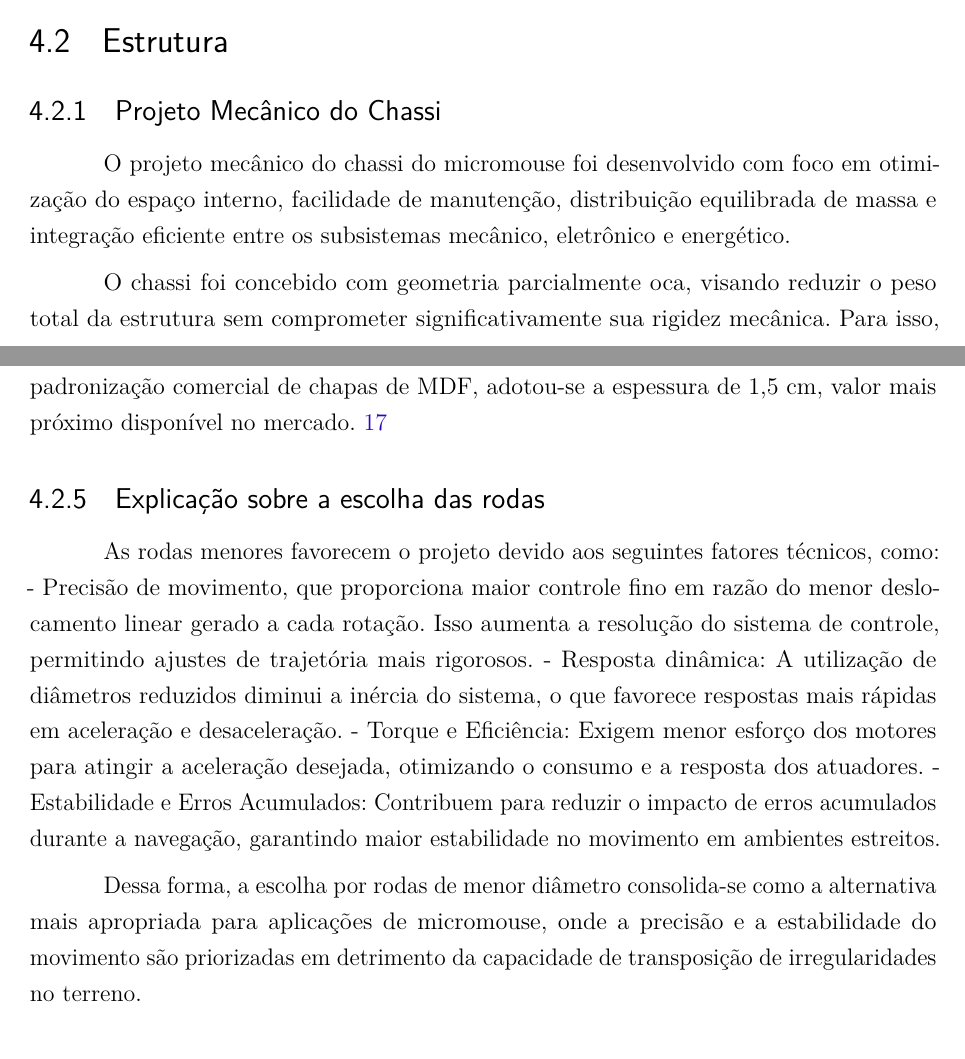
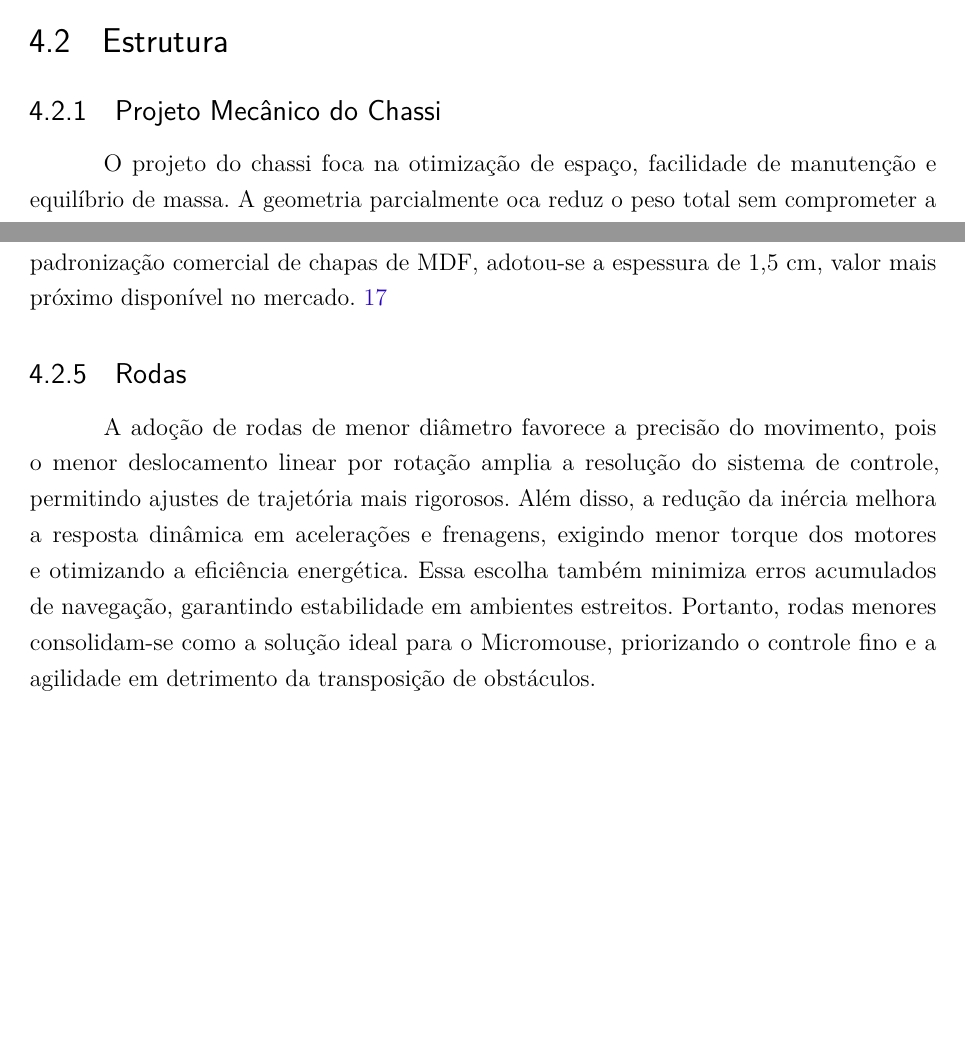
Before and after one commit to fcte-pi1/2026.1_PI1_Grupo01_Bruno, a LaTeX thesis (docs/relatorio/relatorio.tex, which reads docs/relatorio/editaveis/06_projetoconceitual.tex): two parts of pages 22 and 25 of 63 before the commit and two parts of pages 22 and 24 of 62 after it, joined at a grey line, cut so that both start at the same text, the shorter picture padded with empty space. Compiled offline with pdfLaTeX.

Commit message:
docs: reduzindo estruturas

```diff
--- a/docs/relatorio/editaveis/06_projetoconceitual.tex
+++ b/docs/relatorio/editaveis/06_projetoconceitual.tex
@@ -71,6 +71,4 @@ evidências de conformidade coletadas ao longo do projeto.
 
 \subsection{Projeto Mecânico do Chassi}
 
-O projeto mecânico do chassi do micromouse foi desenvolvido com foco em otimização do espaço interno, facilidade de manutenção, distribuição equilibrada de massa e integração eficiente entre os subsistemas mecânico, eletrônico e energético.
-
-O chassi foi concebido com geometria parcialmente oca, visando reduzir o peso total da estrutura sem comprometer significativamente sua rigidez mecânica. Para isso, foram incorporadas regiões internas vazadas e paredes estruturais otimizadas, permitindo uma melhor relação entre massa e resistência estrutural.
+O projeto do chassi foca na otimização de espaço, facilidade de manutenção e equilíbrio de massa. A geometria parcialmente oca reduz o peso total sem comprometer a rigidez, utilizando paredes estruturais que maximizam a relação entre massa e resistência.
@@ -136,15 +121,10 @@ O peso final do veículo é de aproximadamente 327,2 gramas, sendo o peso do cha
 \subsection{Labirinto de teste}
 No desenvolvimento do projeto conceitual do micromouse, foi proposta a construção de um labirinto de testes que atende aos requisitos estabelecidos, buscando reproduzir em menor escala as condições do ambiente de avaliação final. Com o objetivo de simplificar a fabricação e reduzir custos, foi definido um arranjo de 4x4 células, cujo destino final está em uma área 2x2 no centro do labirinto. Cada célula do labirinto possui dimensões de 18x18 cm, com paredes de 5 cm de altura. Inicialmente, foi especificado uma espessura de 1,2 cm para cada divisória, porém, para fins de fabricação e levando em conta a padronização comercial de chapas de MDF, adotou-se a espessura de 1,5 cm, valor mais próximo disponível no mercado. \ref{fig:labirinto}
 
-\subsection{Explicação sobre a escolha das rodas}
+\subsection{Rodas}
 
-As rodas menores favorecem o projeto devido aos seguintes fatores técnicos, como:
-- Precisão de movimento, que proporciona maior controle fino em razão do menor deslocamento linear gerado a cada rotação. Isso aumenta a resolução do sistema de controle, permitindo ajustes de trajetória mais rigorosos.
-- Resposta dinâmica: A utilização de diâmetros reduzidos diminui a inércia do sistema, o que favorece respostas mais rápidas em aceleração e desaceleração.
-- Torque e Eficiência: Exigem menor esforço dos motores para atingir a aceleração desejada, otimizando o consumo e a resposta dos atuadores.
-- Estabilidade e Erros Acumulados: Contribuem para reduzir o impacto de erros acumulados durante a navegação, garantindo maior estabilidade no movimento em ambientes estreitos.
-
-Dessa forma, a escolha por rodas de menor diâmetro consolida-se como a alternativa mais apropriada para aplicações de micromouse, onde a precisão e a estabilidade do movimento são priorizadas em detrimento da capacidade de transposição de irregularidades no terreno.
+A adoção de rodas de menor diâmetro favorece a precisão do movimento, pois o menor deslocamento linear por rotação amplia a resolução do sistema de controle, permitindo ajustes de trajetória mais rigorosos. Além disso, a redução da inércia melhora a resposta dinâmica em acelerações e frenagens, exigindo menor torque dos motores e otimizando a eficiência energética.
+Essa escolha também minimiza erros acumulados de navegação, garantindo estabilidade em ambientes estreitos. Portanto, rodas menores consolidam-se como a solução ideal para o Micromouse, priorizando o controle fino e a agilidade em detrimento da transposição de obstáculos.
 
 \subsection{Assembly}
 A disposição final do projeto XAROPi é ilustrada abaixo na figura com a distribuição dos componentes. A estrutura apresenta dimensões aproximadas de 130 mm de comprimento, 100 mm de largura e 50 mm de altura.
```
Also changed, not shown: docs/relatorio/editaveis/06_projetoconceitual.tex (21 more changed lines).
